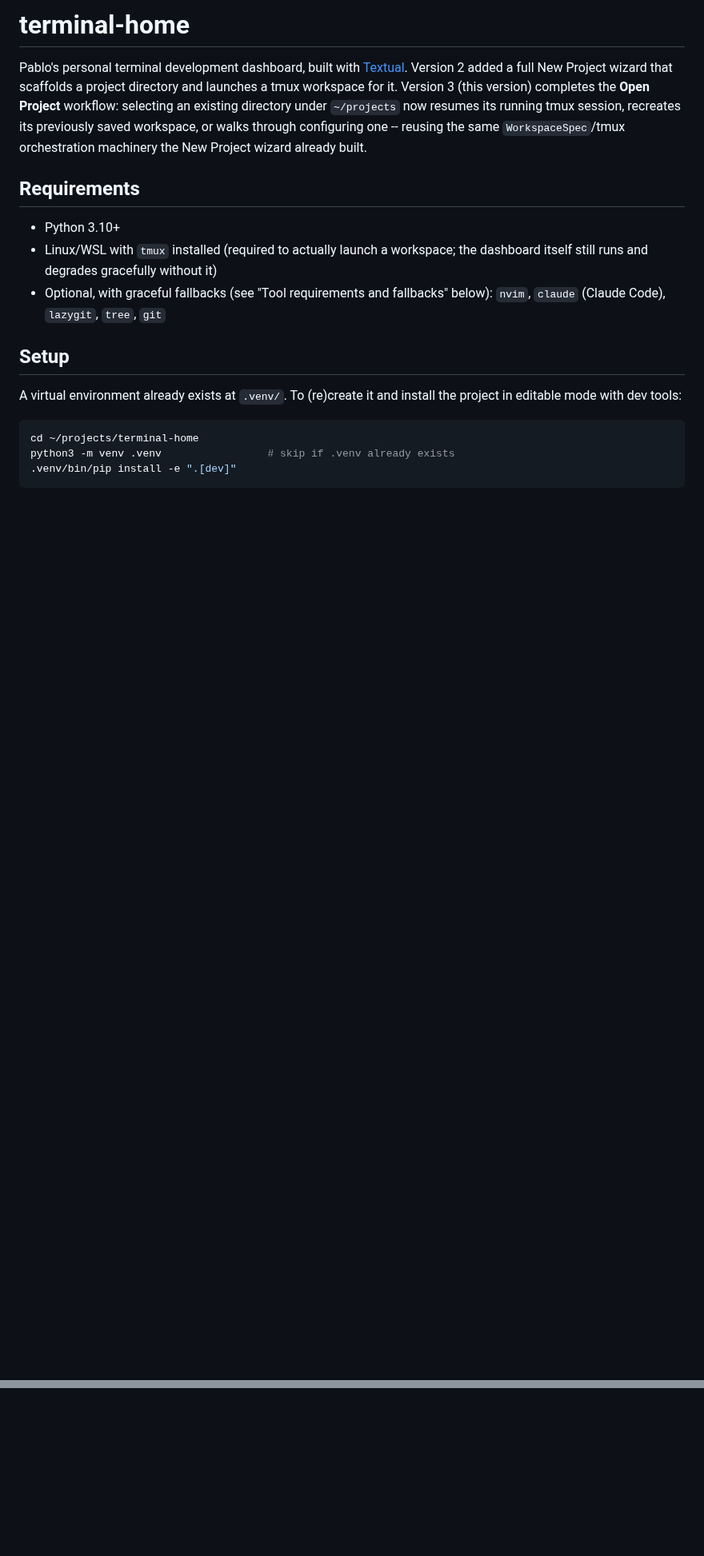
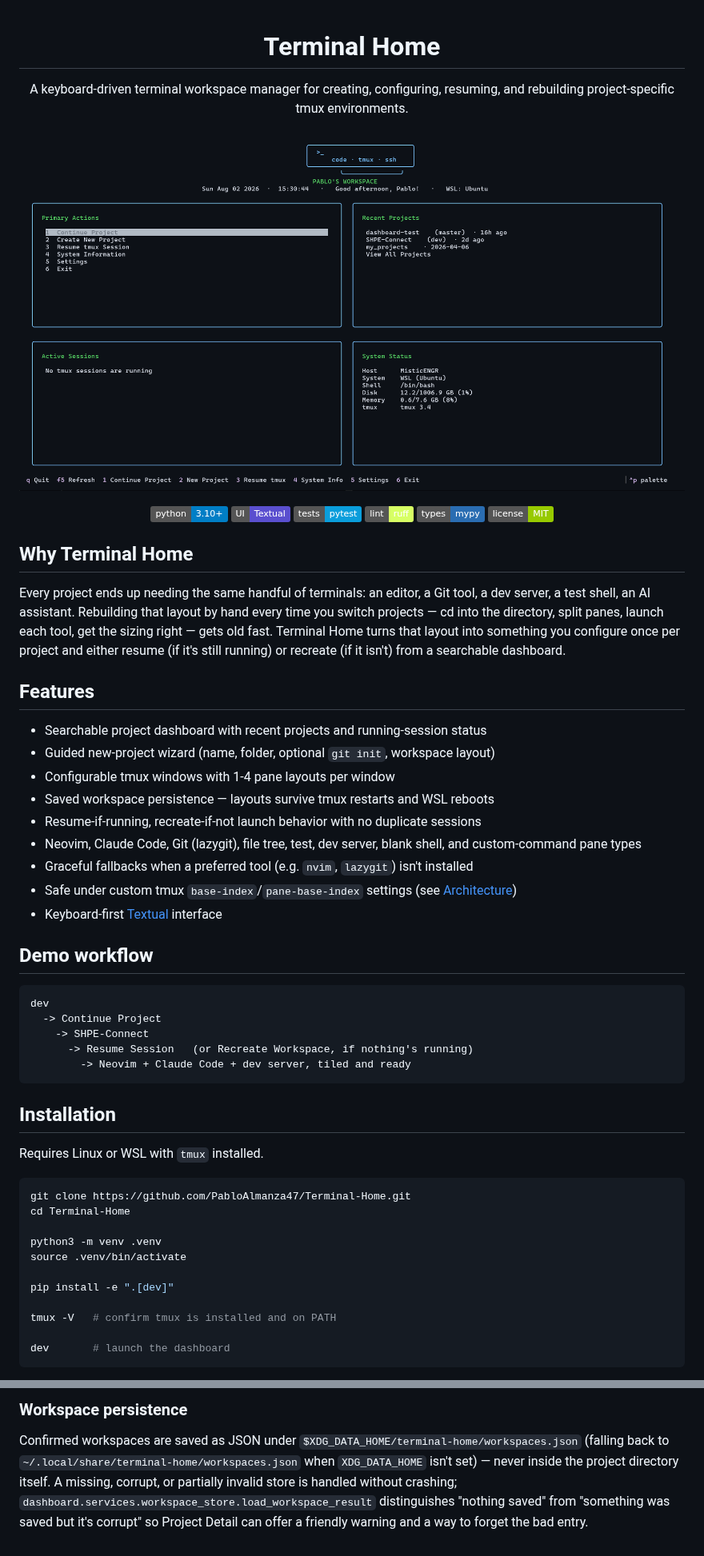
Before and after one commit to PabloAlmanza47/Terminal-Home, a Markdown page: README.md, 2 parts joined by grey strips. Shown at 80% size. GitHub-like rendering; pictures changed too: docs/assets/terminal-home-dashboard.png (added); badges without logos; blank space fills up the shorter version.

Commit message:
polish GitHub project presentation

````diff
--- a/README.md
+++ b/README.md
@@ -1,28 +1,69 @@
-# terminal-home
+<div align="center">
 
-Pablo's personal terminal development dashboard, built with [Textual](https://textual.textualize.io/).
-Version 2 added a full New Project wizard that scaffolds a project directory and launches
-a tmux workspace for it. Version 3 (this version) completes the **Open Project** workflow:
-selecting an existing directory under `~/projects` now resumes its running tmux session,
-recreates its previously saved workspace, or walks through configuring one -- reusing the
-same `WorkspaceSpec`/tmux orchestration machinery the New Project wizard already built.
+# Terminal Home
 
-## Requirements
+A keyboard-driven terminal workspace manager for creating, configuring,
+resuming, and rebuilding project-specific tmux environments.
 
-- Python 3.10+
-- Linux/WSL with `tmux` installed (required to actually launch a workspace; the dashboard
-  itself still runs and degrades gracefully without it)
-- Optional, with graceful fallbacks (see "Tool requirements and fallbacks" below):
-  `nvim`, `claude` (Claude Code), `lazygit`, `tree`, `git`
+![Terminal Home dashboard](docs/assets/terminal-home-dashboard.png)
 
-## Setup
+![Python 3.10+](https://img.shields.io/badge/python-3.10%2B-blue)
+![Textual](https://img.shields.io/badge/UI-Textual-5A4FCF)
+![pytest](https://img.shields.io/badge/tests-pytest-0A9EDC)
+![Ruff](https://img.shields.io/badge/lint-ruff-D7FF64)
+![mypy](https://img.shields.io/badge/types-mypy-2A6DB2)
+![MIT License](https://img.shields.io/badge/license-MIT-green)
 
-A virtual environment already exists at `.venv/`. To (re)create it and install the
-project in editable mode with dev tools:
+</div>
+
+## Why Terminal Home
+
+Every project ends up needing the same handful of terminals: an editor, a
+Git tool, a dev server, a test shell, an AI assistant. Rebuilding that layout
+by hand every time you switch projects — cd into the directory, split panes,
+launch each tool, get the sizing right — gets old fast. Terminal Home turns
+that layout into something you configure once per project and either resume
+(if it's still running) or recreate (if it isn't) from a searchable
+dashboard.
+
+## Features
+
+- Searchable project dashboard with recent projects and running-session status
+- Guided new-project wizard (name, folder, optional `git init`, workspace layout)
+- Configurable tmux windows with 1-4 pane layouts per window
+- Saved workspace persistence — layouts survive tmux restarts and WSL reboots
+- Resume-if-running, recreate-if-not launch behavior with no duplicate sessions
+- Neovim, Claude Code, Git (lazygit), file tree, test, dev server, blank shell,
+  and custom-command pane types
+- Graceful fallbacks when a preferred tool (e.g. `nvim`, `lazygit`) isn't installed
+- Safe under custom tmux `base-index`/`pane-base-index` settings (see [Architecture](#architecture))
+- Keyboard-first [Textual](https://textual.textualize.io/) interface
+
+## Demo workflow
+
+```
+dev
+  -> Continue Project
+    -> SHPE-Connect
+      -> Resume Session   (or Recreate Workspace, if nothing's running)
+        -> Neovim + Claude Code + dev server, tiled and ready
+```
+
+## Installation
+
+Requires Linux or WSL with `tmux` installed.
 
 ```bash
-cd ~/projects/terminal-home
-python3 -m venv .venv                 # skip if .venv already exists
-.venv/bin/pip install -e ".[dev]"
+git clone https://github.com/PabloAlmanza47/Terminal-Home.git
+cd Terminal-Home
+
+python3 -m venv .venv
+source .venv/bin/activate
+
+pip install -e ".[dev]"
+
+tmux -V   # confirm tmux is installed and on PATH
+
+dev       # launch the dashboard
 ```
 
@@ -292,0 +316,10 @@ tmux session, attaches to tmux, or touches the real `~/projects` or XDG data dir
+### Workspace persistence
+
+Confirmed workspaces are saved as JSON under
+`$XDG_DATA_HOME/terminal-home/workspaces.json` (falling back to
+`~/.local/share/terminal-home/workspaces.json` when `XDG_DATA_HOME` isn't
+set) — never inside the project directory itself. A missing, corrupt, or
+partially invalid store is handled without crashing;
+`dashboard.services.workspace_store.load_workspace_result` distinguishes
+"nothing saved" from "something was saved but it's corrupt" so Project
+Detail can offer a friendly warning and a way to forget the bad entry.
````
Also changed, not shown: other parts of README.md (+189 -207 lines), 1 other file.
